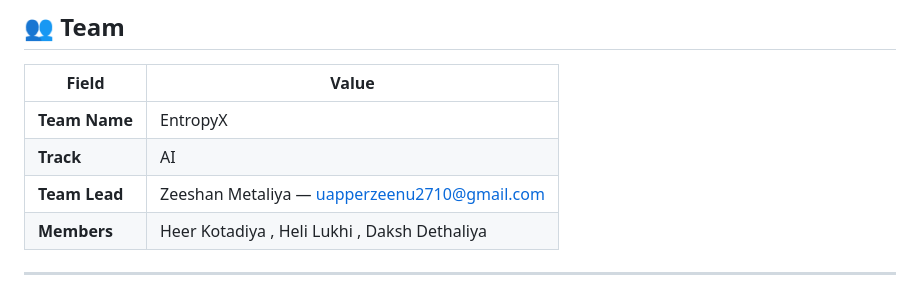
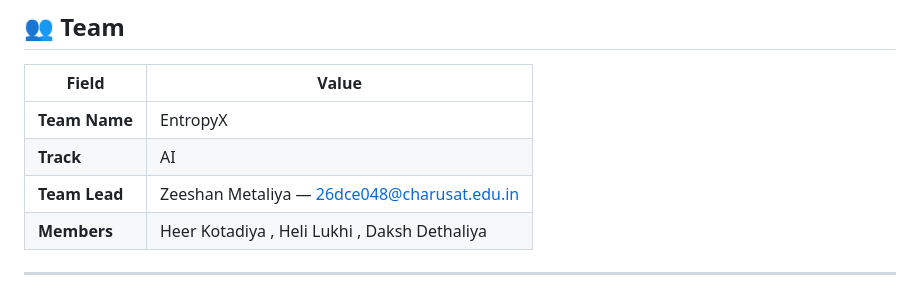
Before and after one commit to uapperzee/PortMind-AI, a Markdown page: README.md, the part around the change. Rendered like a GitHub page.

Commit message:
Update team lead email in README.md

```diff
--- a/README.md
+++ b/README.md
@@ -8,7 +8,7 @@
 |---|---|
 | **Team Name** | EntropyX |
 | **Track** | AI |
-| **Team Lead** | Zeeshan Metaliya — uapperzeenu2710@gmail.com |
+| **Team Lead** | Zeeshan Metaliya — 26dce048@charusat.edu.in |
 | **Members** | Heer Kotadiya , Heli Lukhi , Daksh Dethaliya |
 
 ---
```
